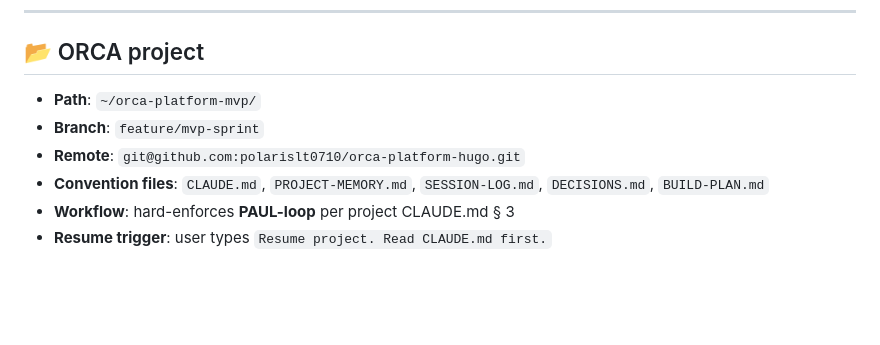
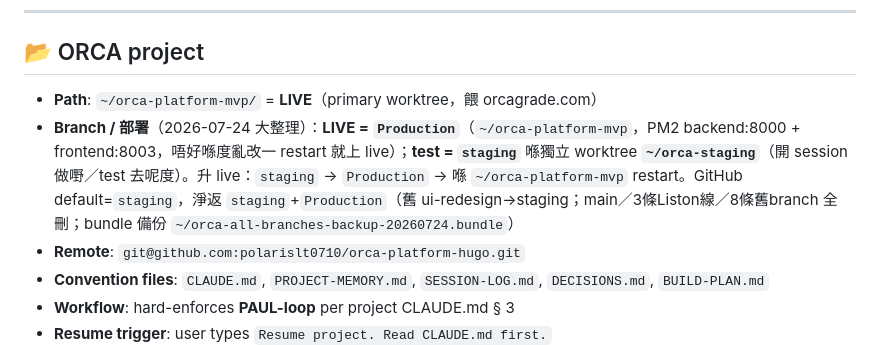
Before and after one commit to polarislt0710/claude-skills-hugo, a Markdown page: docs/INFRASTRUCTURE-VPS.md, the part around the change. Rendered like a GitHub page; blank space fills up the shorter version.

```diff
--- a/docs/INFRASTRUCTURE-VPS.md
+++ b/docs/INFRASTRUCTURE-VPS.md
@@ -41,8 +41,8 @@ You are running on **Hugo's Hostinger VPS**:
 
 ## 📂 ORCA project
 
-- **Path**: `~/orca-platform-mvp/`
-- **Branch**: `feature/mvp-sprint`
+- **Path**: `~/orca-platform-mvp/` = **LIVE**（primary worktree，餵 orcagrade.com）
+- **Branch / 部署**（2026-07-24 大整理）：**LIVE = `Production`**（`~/orca-platform-mvp`，PM2 backend:8000 + frontend:8003，唔好喺度亂改一 restart 就上 live）；**test = `staging`** 喺獨立 worktree **`~/orca-staging`**（開 session 做嘢／test 去呢度）。升 live：`staging` → `Production` → 喺 `~/orca-platform-mvp` restart。GitHub default=`staging`，淨返 `staging`+`Production`（舊 ui-redesign→staging；main／3條Liston線／8條舊branch 全刪；bundle 備份 `~/orca-all-branches-backup-20260724.bundle`）
 - **Remote**: `git@github.com:polarislt0710/orca-platform-hugo.git`
 - **Convention files**: `CLAUDE.md`, `PROJECT-MEMORY.md`, `SESSION-LOG.md`, `DECISIONS.md`, `BUILD-PLAN.md`
 - **Workflow**: hard-enforces **PAUL-loop** per project CLAUDE.md § 3
```
Also changed, not shown: docs/INFRASTRUCTURE-MAC.md (+25 -6 lines).
